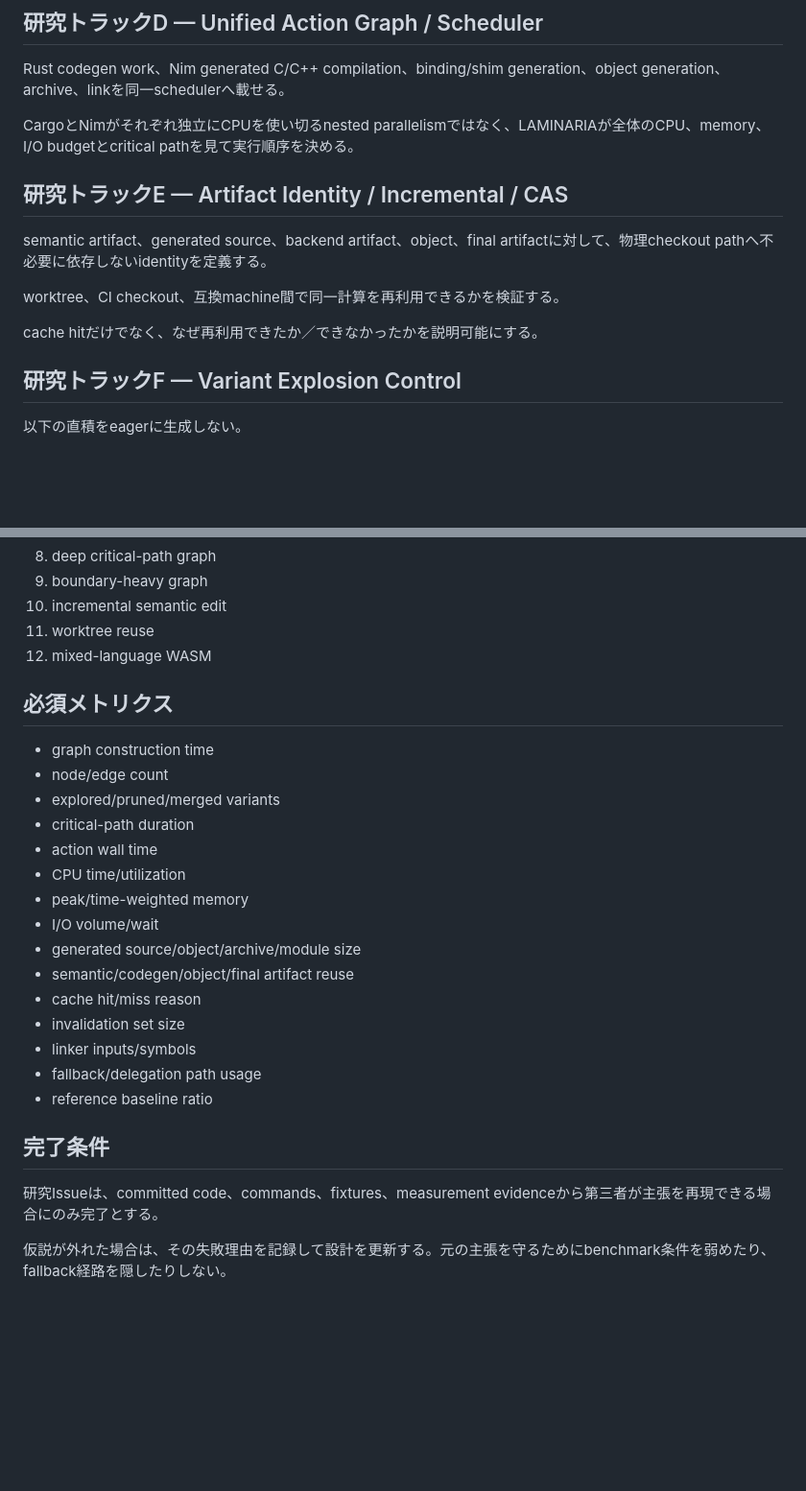
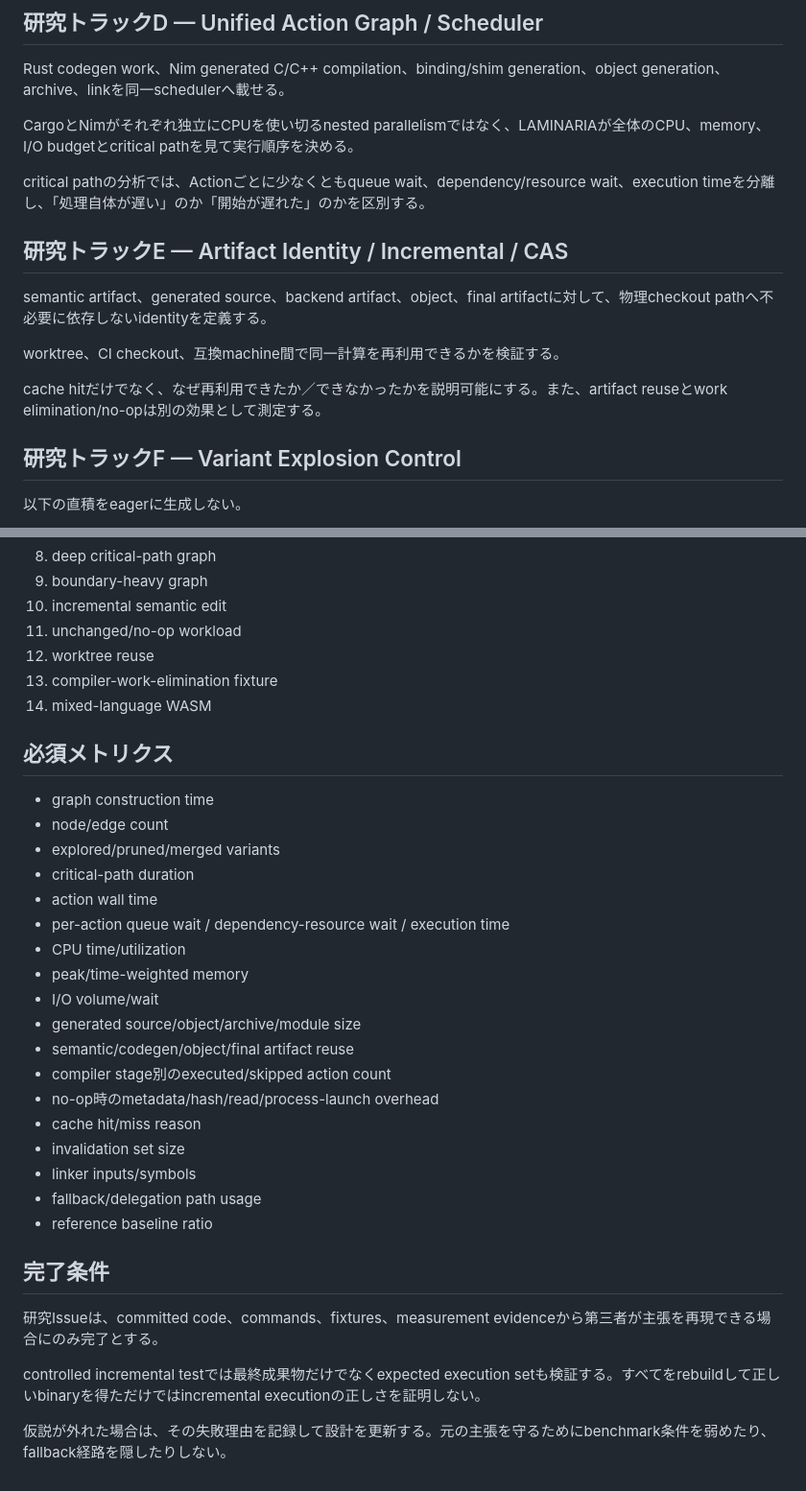
Before and after one commit to asopitech-labs/laminaria-rust-nim-toolchain, a Markdown page: docs/research-program_ja.md, 2 parts joined by grey strips. Shown at 96% size. GitHub-like rendering; blank space fills up the shorter version.

```diff
--- a/docs/research-program_ja.md
+++ b/docs/research-program_ja.md
@@ -53,13 +64,15 @@ Rust codegen work、Nim generated C/C++ compilation、binding/shim generation、
 
 CargoとNimがそれぞれ独立にCPUを使い切るnested parallelismではなく、LAMINARIAが全体のCPU、memory、I/O budgetとcritical pathを見て実行順序を決める。
 
+critical pathの分析では、Actionごとに少なくともqueue wait、dependency/resource wait、execution timeを分離し、「処理自体が遅い」のか「開始が遅れた」のかを区別する。
+
 ## 研究トラックE — Artifact Identity / Incremental / CAS
 
 semantic artifact、generated source、backend artifact、object、final artifactに対して、物理checkout pathへ不必要に依存しないidentityを定義する。
 
 worktree、CI checkout、互換machine間で同一計算を再利用できるかを検証する。
 
-cache hitだけでなく、なぜ再利用できたか／できなかったかを説明可能にする。
+cache hitだけでなく、なぜ再利用できたか／できなかったかを説明可能にする。また、artifact reuseとwork elimination/no-opは別の効果として測定する。
 
 ## 研究トラックF — Variant Explosion Control
 
@@ -102,8 +137,10 @@ LAMINARIAは少なくとも以下を構造化して説明できる必要があ
 8. deep critical-path graph
 9. boundary-heavy graph
 10. incremental semantic edit
-11. worktree reuse
-12. mixed-language WASM
+11. unchanged/no-op workload
+12. worktree reuse
+13. compiler-work-elimination fixture
+14. mixed-language WASM
 
 ## 必須メトリクス
 
@@ -112,11 +149,14 @@ LAMINARIAは少なくとも以下を構造化して説明できる必要があ
 - explored/pruned/merged variants
 - critical-path duration
 - action wall time
+- per-action queue wait / dependency-resource wait / execution time
 - CPU time/utilization
 - peak/time-weighted memory
 - I/O volume/wait
 - generated source/object/archive/module size
 - semantic/codegen/object/final artifact reuse
+- compiler stage別のexecuted/skipped action count
+- no-op時のmetadata/hash/read/process-launch overhead
 - cache hit/miss reason
 - invalidation set size
 - linker inputs/symbols
@@ -127,4 +167,6 @@ LAMINARIAは少なくとも以下を構造化して説明できる必要があ
 
 研究Issueは、committed code、commands、fixtures、measurement evidenceから第三者が主張を再現できる場合にのみ完了とする。
 
+controlled incremental testでは最終成果物だけでなくexpected execution setも検証する。すべてをrebuildして正しいbinaryを得ただけではincremental executionの正しさを証明しない。
+
 仮説が外れた場合は、その失敗理由を記録して設計を更新する。元の主張を守るためにbenchmark条件を弱めたり、fallback経路を隠したりしない。
```
Also changed, not shown: other parts of docs/research-program_ja.md (+37 -4 lines).
